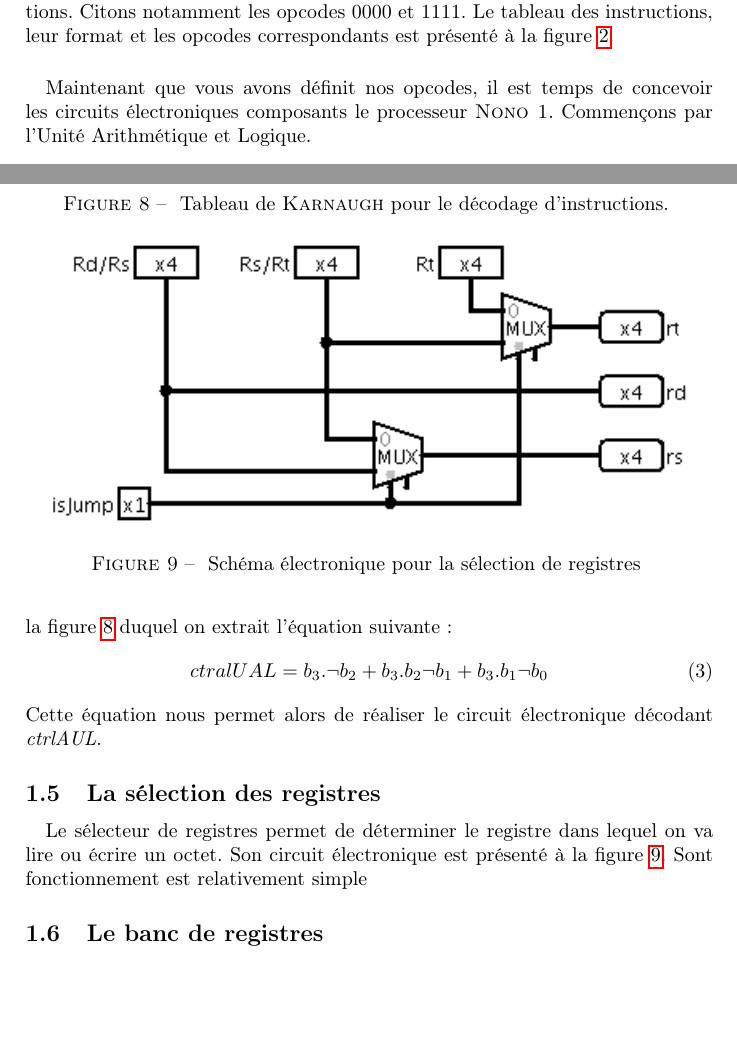
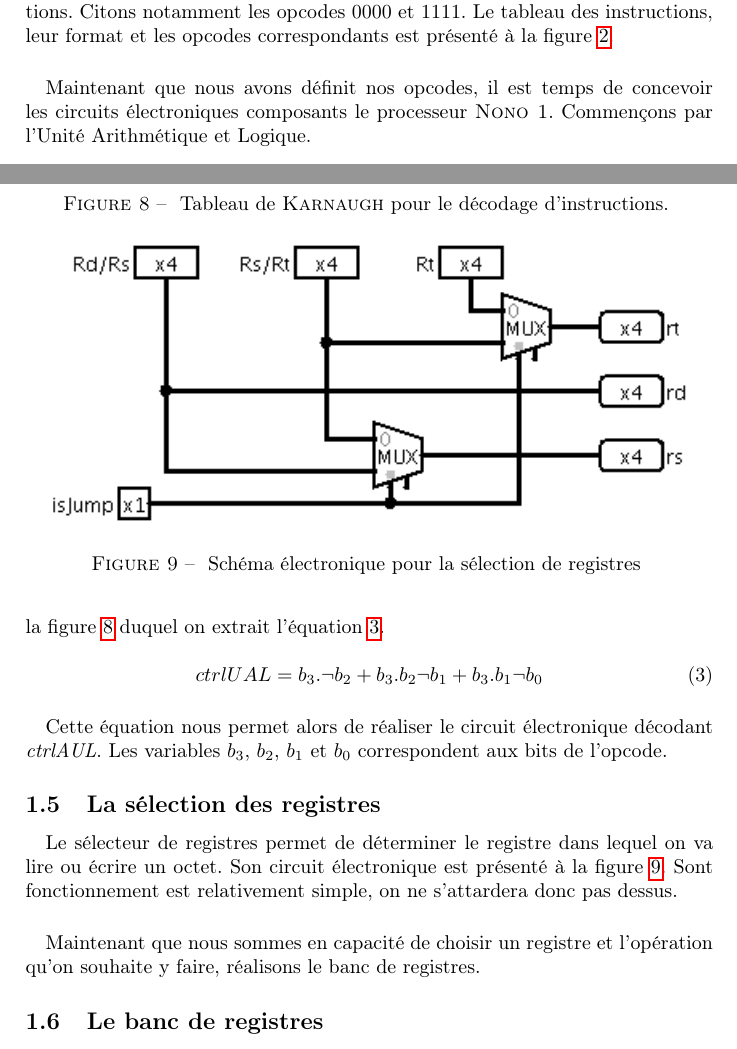
Before and after one commit to blasterbug/processor-nono, a LaTeX document (rapport/bois_sientzoff.tex, which reads rapport/deco_instru.tex, rapport/selec_reg.tex): two parts of pages 5 and 9 of 13, joined at a grey line, cut so that both start at the same text, the shorter picture padded with empty space. Compiled offline with pdfLaTeX.

Commit message:
more rapport

```diff
--- a/rapport/bois_sientzoff.tex
+++ b/rapport/bois_sientzoff.tex
@@ -132,7 +132,7 @@
 			}
 
 			\paragraph{}{
-			Maintenant que vous avons définit nos opcodes, il est temps de concevoir les circuits
+			Maintenant que nous avons définit nos opcodes, il est temps de concevoir les circuits
 			électroniques composants le processeur \textsc{Nono 1}. Commençons par l'Unité
 			Arithmétique et Logique.
 			}
--- a/rapport/deco_instru.tex
+++ b/rapport/deco_instru.tex
@@ -22,14 +22,9 @@
 	Le schéma électronique du décodeur d'instructions est présenté à la figure
 	\ref{decod_inst_circ}. La partie qui décode le signal \textit{ctrlUAL}
 	correspond au tableau de \textsc{Karnaugh} de la figure
-	\ref{decod_ctrlual_karnaugh} duquel on extrait l'équation suivante :
-	\begin{equation}
-		ctralUAL = b_{3} . \neg b_{2} + b_{3} . b_{2} \neg b_{1}  + b_{3} . b_{1} \neg b_{0}
-		\label{equation_ual}
-	\end{equation}
-	Cette équation nous permet alors de réaliser le circuit électronique
-	décodant \textit{ctrlAUL}.
+	\ref{decod_ctrlual_karnaugh} duquel on extrait l'équation \ref{ual_eq}.
 }
+
 
 \begin{figure}
 	\begin{center}
@@ -53,3 +48,14 @@
 		Tableau de \textsc{Karnaugh} pour le décodage d'instructions.
 	}
 \end{figure}
+
+	\begin{equation}
+		ctrlUAL = b_{3} . \neg b_{2} + b_{3} . b_{2} \neg b_{1}  + b_{3} . b_{1} \neg b_{0}
+		\label{ual_eq}
+	\end{equation}
+
+\paragraph{}{
+	Cette équation nous permet alors de réaliser le circuit électronique
+	décodant \textit{ctrlAUL}. Les variables $b_{3}$, $b_{2}$, $b_{1}$
+	et $b_{0}$ correspondent aux bits de l'opcode.
+}
--- a/rapport/selec_reg.tex
+++ b/rapport/selec_reg.tex
@@ -2,7 +2,8 @@
 	Le sélecteur de registres permet de déterminer le registre
 	dans lequel on va lire ou écrire un octet. Son circuit électronique
 	est présenté à la figure \ref{selec_reg_circ}.
-	Sont fonctionnement est relativement simple
+	Sont fonctionnement est relativement simple, on ne s’attardera donc
+	pas dessus.
 }
 
 \begin{figure}
@@ -13,3 +14,9 @@
 		Sch\'{e}ma \'{e}lectronique pour la s\'{e}lection de registres
 	}
 \end{figure}
+
+\paragraph{}{
+	Maintenant que nous sommes en capacité de choisir un registre
+	et l'opération qu'on souhaite y faire, réalisons le banc de
+	registres.
+}
```
Also changed, not shown: rapport/bois_sientzoff.pdf, rapport/deco_instru.tex (2 more changed lines).
